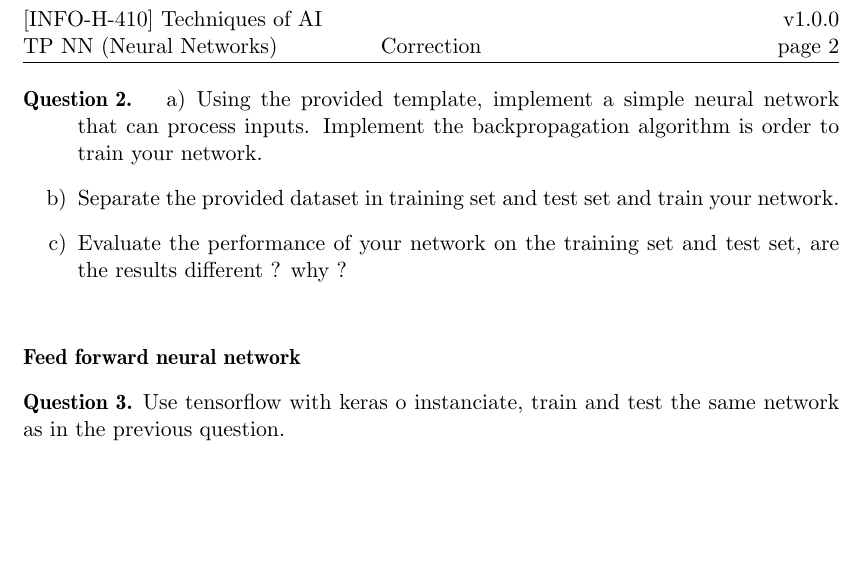
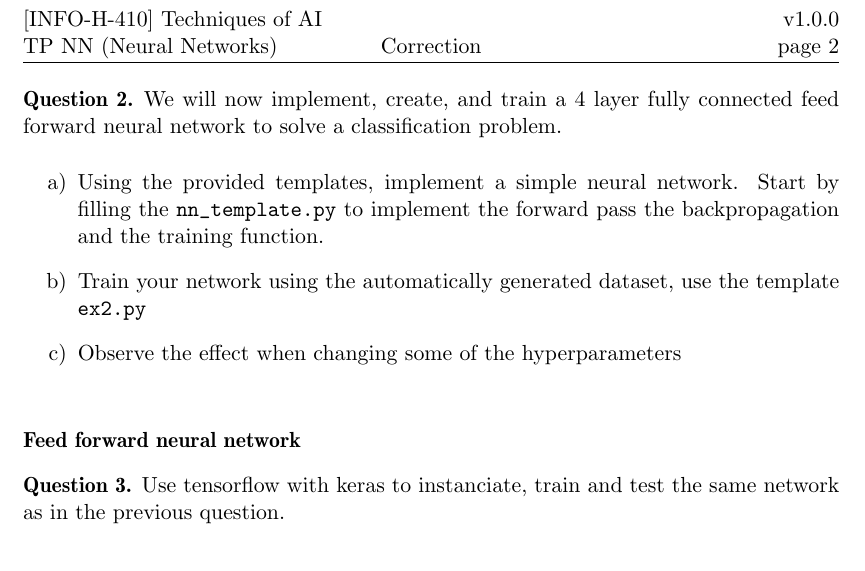
Before and after one commit to iridia-ulb/INFOH410, a LaTeX document (TP_NN/infoh410_tp_nn.tex): part of page 2 of 2, cut so that both start at the same text, the shorter picture padded with empty space. Compiled offline with pdfLaTeX.

Commit message:
update NN tex

```diff
--- a/TP_NN/infoh410_tp_nn.tex
+++ b/TP_NN/infoh410_tp_nn.tex
@@ -249,11 +249,14 @@ Consider the following fully connected feed forward NN:
 \end{Q}
 
 \begin{Q}
+    We will now implement, create, and train a 4 layer fully connected feed forward neural network
+    to solve a classification problem.
     \begin{enumerate}
-        \item Using the provided template, implement a simple neural network that can process inputs.
-            Implement the backpropagation algorithm is order to train your network.
-        \item Separate the provided dataset in training set and test set and train your network.
-        \item Evaluate the performance of your network on the training set and test set, are the results different ? why ?
+        \item Using the provided templates, implement a simple neural network.
+            Start by filling the \verb!nn_template.py! to implement the forward pass
+            the backpropagation and the training function.
+        \item Train your network using the automatically generated dataset, use the template \verb!ex2.py!
+        \item Observe the effect when changing some of the hyperparameters
     \end{enumerate}
     \reponse{
 
@@ -261,7 +264,7 @@ Consider the following fully connected feed forward NN:
 \end{Q}
 
 \begin{Q}
-    Use tensorflow with keras o instanciate, train and test the same network as in the
+    Use tensorflow with keras to instanciate, train and test the same network as in the
     previous question.
 
     \reponse{}
```
